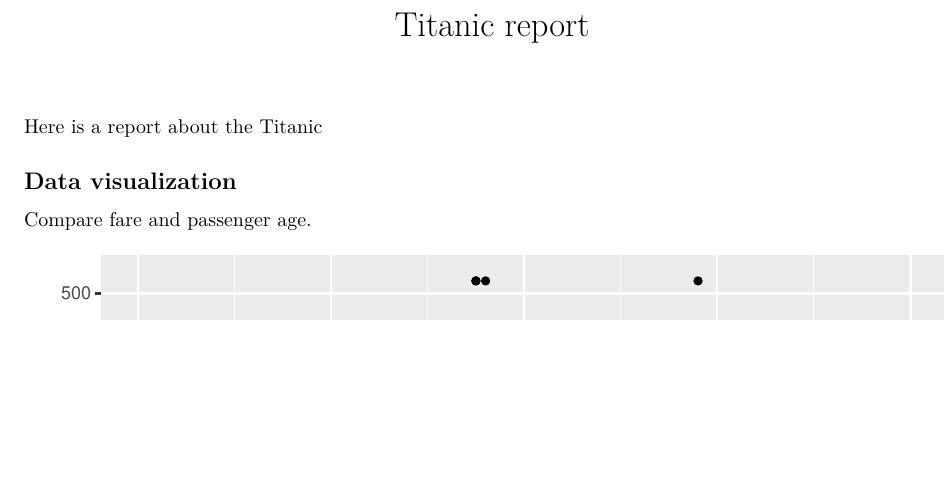
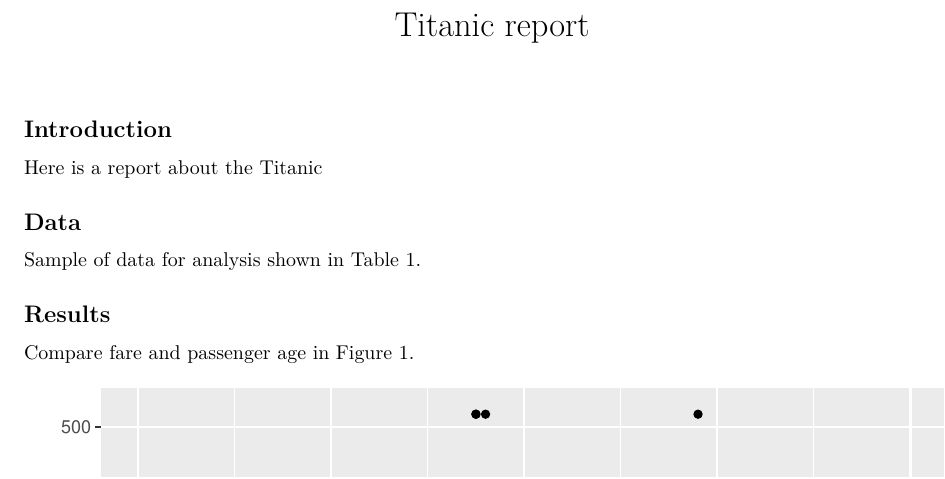
Before and after one commit to ZiyueChloeZhang/rscript-demo, an R Markdown document (reports/titanic.Rmd): part of the page, cut so that both start at the same text, the shorter picture padded with empty space. Rendered offline with R 4.5, knitr and Pandoc, then LaTeX, with nearby package versions.

Commit message:
added headers for each section

````diff
--- a/reports/titanic.Rmd
+++ b/reports/titanic.Rmd
@@ -2,6 +2,7 @@
 title: Titanic report
 output: pdf_document
 ---
+## Introduction
 
 Here is a report about the Titanic
 
@@ -12,14 +13,18 @@ knitr::opts_chunk$set(echo = FALSE,
                       message = FALSE)
 ```
 
-## Data visualization
+## Data
 
-Compare fare and passenger age.
+Sample of data for analysis shown in Table 1.
 
 ```{r load data}
 titanic_data <- read.csv("../data/titanic.csv")
 ```
 
+## Results
+
+Compare fare and passenger age in Figure 1.
+
 ``` {r scatter-plot}
 ggplot(titanic_data, aes(x = age, y = fare)) +
     geom_point()
````
